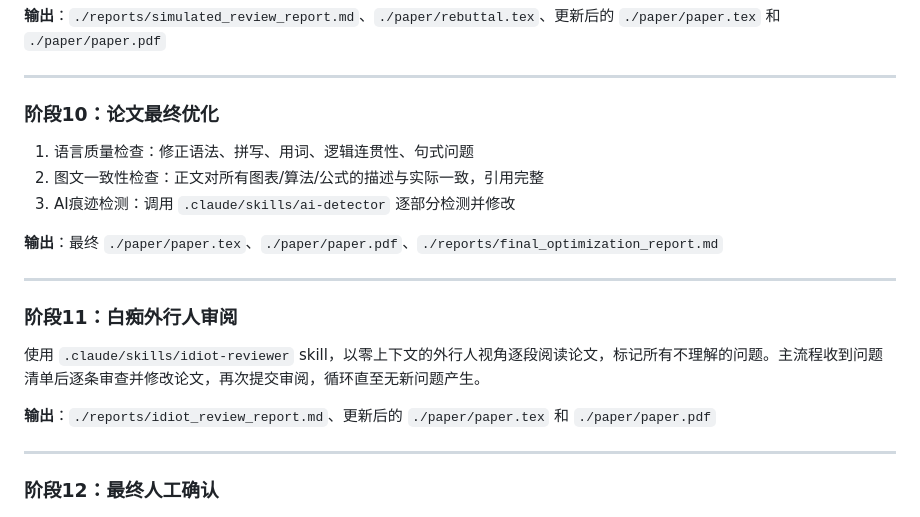
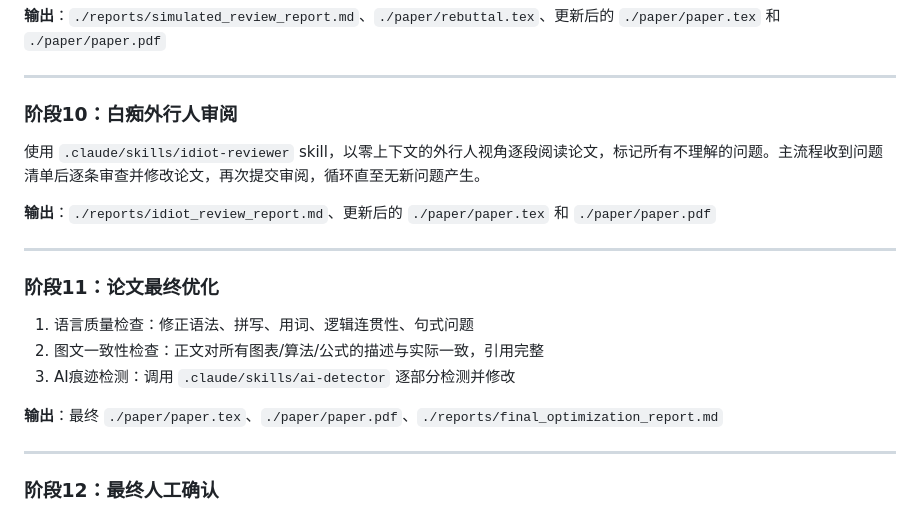
Before and after one commit to Guo-Chenxu/paper-agent, a Markdown page: SPEC.md, the part around the change. Drawn GitHub-style.

Commit message:
spec phase order
Signed-off-by: guochenxu <guochenxu11@outlook.com>

```diff
--- a/SPEC.md
+++ b/SPEC.md
@@ -133,21 +133,21 @@
 
 ---
 
-### 阶段10：论文最终优化
+### 阶段10：白痴外行人审阅
+
+使用 `.claude/skills/idiot-reviewer` skill，以零上下文的外行人视角逐段阅读论文，标记所有不理解的问题。主流程收到问题清单后逐条审查并修改论文，再次提交审阅，循环直至无新问题产生。
+
+**输出**：`./reports/idiot_review_report.md`、更新后的 `./paper/paper.tex` 和 `./paper/paper.pdf`
+
+---
+
+### 阶段11：论文最终优化
 
 1. 语言质量检查：修正语法、拼写、用词、逻辑连贯性、句式问题
 2. 图文一致性检查：正文对所有图表/算法/公式的描述与实际一致，引用完整
 3. AI痕迹检测：调用 `.claude/skills/ai-detector` 逐部分检测并修改
 
 **输出**：最终 `./paper/paper.tex`、`./paper/paper.pdf`、`./reports/final_optimization_report.md`
-
----
-
-### 阶段11：白痴外行人审阅
-
-使用 `.claude/skills/idiot-reviewer` skill，以零上下文的外行人视角逐段阅读论文，标记所有不理解的问题。主流程收到问题清单后逐条审查并修改论文，再次提交审阅，循环直至无新问题产生。
-
-**输出**：`./reports/idiot_review_report.md`、更新后的 `./paper/paper.tex` 和 `./paper/paper.pdf`
 
 ---
 
```
